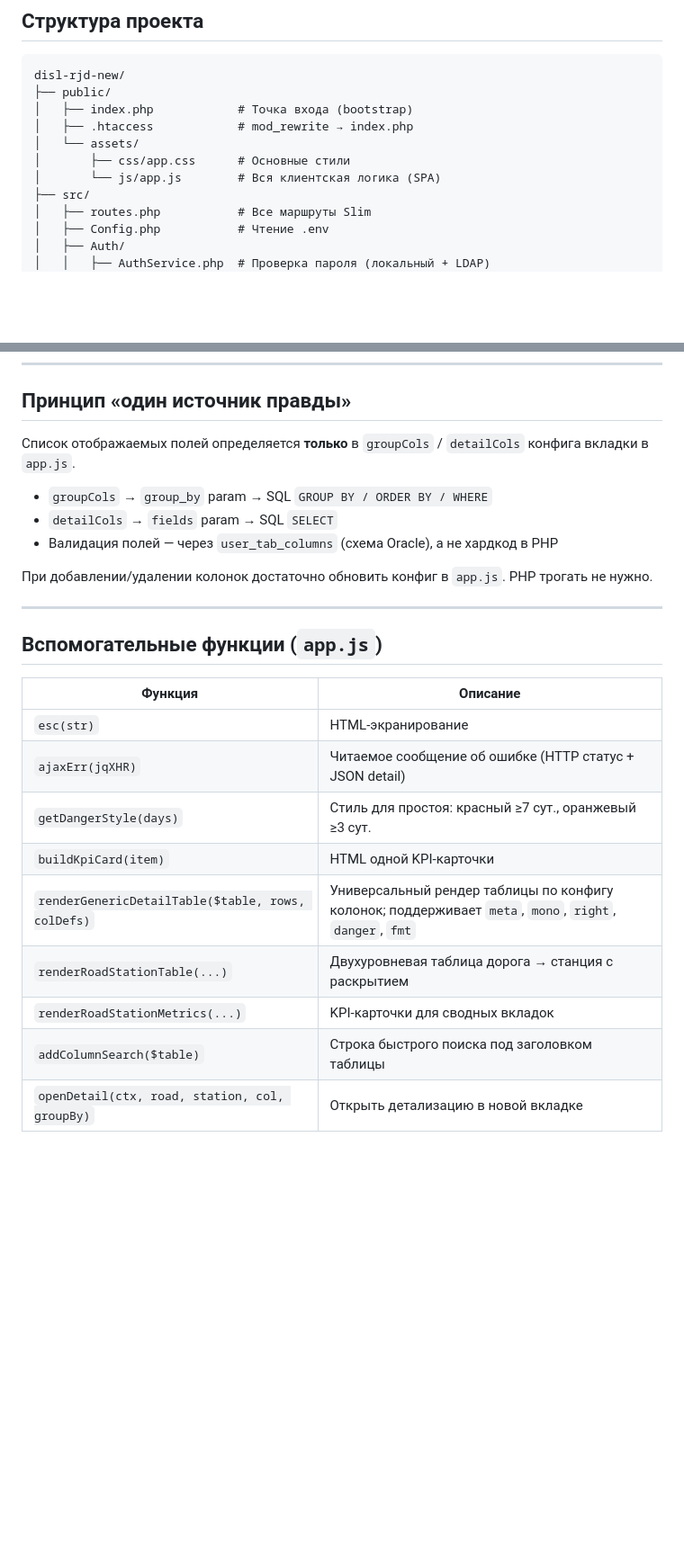
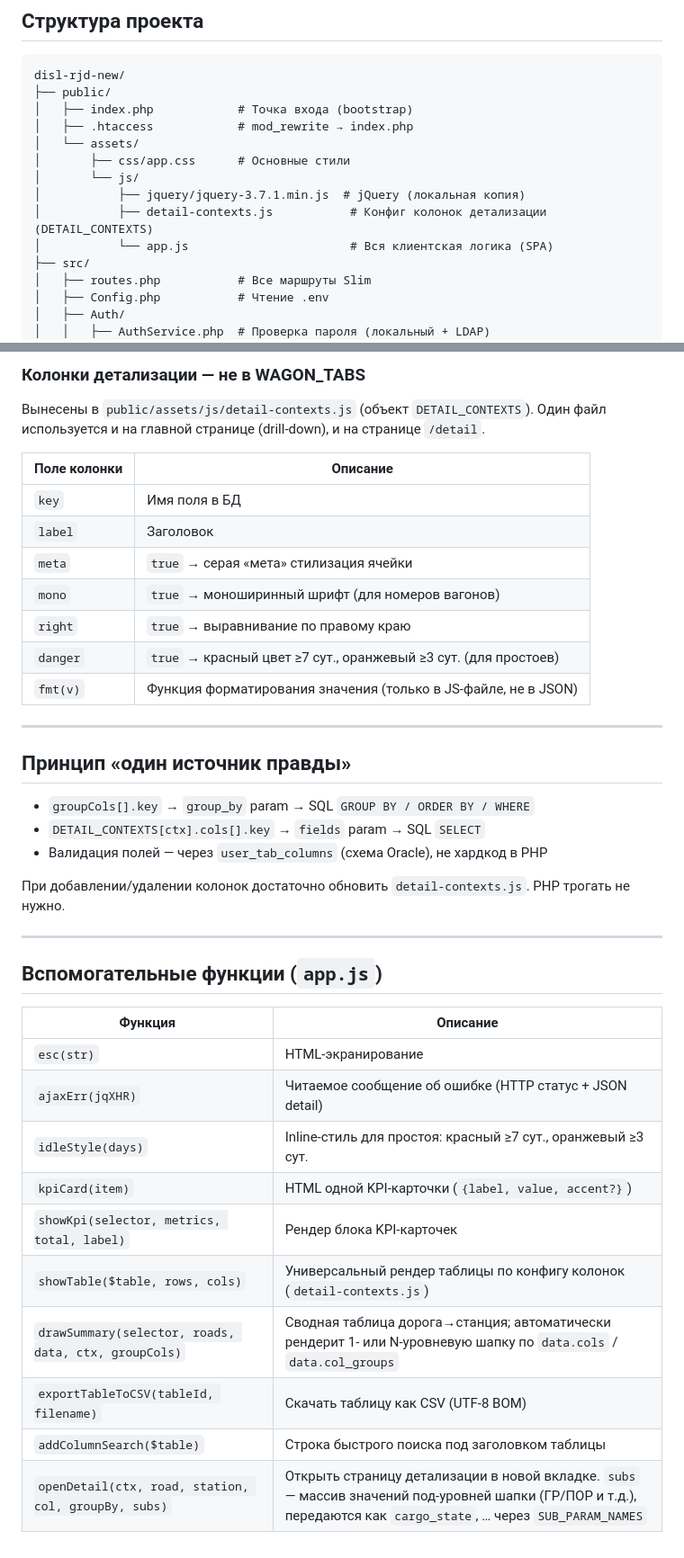
Before and after one commit to rustikru/disl-rjd-new, a Markdown page: README.md, 2 parts joined by grey strips. Shown at 90% size. GitHub-like rendering; blank space fills up the shorter version.

```diff
--- a/README.md
+++ b/README.md
@@ -25,7 +25,10 @@ disl-rjd-new/
 │   ├── .htaccess            # mod_rewrite → index.php
 │   └── assets/
 │       ├── css/app.css      # Основные стили
-│       └── js/app.js        # Вся клиентская логика (SPA)
+│       └── js/
+│           ├── jquery/jquery-3.7.1.min.js  # jQuery (локальная копия)
+│           ├── detail-contexts.js           # Конфиг колонок детализации (DETAIL_CONTEXTS)
+│           └── app.js                       # Вся клиентская логика (SPA)
 ├── src/
 │   ├── routes.php           # Все маршруты Slim
 │   ├── Config.php           # Чтение .env
@@ -324,12 +364,26 @@ arrived: {
+### Колонки детализации — не в WAGON_TABS
+
+Вынесены в `public/assets/js/detail-contexts.js` (объект `DETAIL_CONTEXTS`). Один файл используется и на главной странице (drill-down), и на странице `/detail`.
+
+| Поле колонки | Описание |
+|---|---|
+| `key` | Имя поля в БД |
+| `label` | Заголовок |
+| `meta` | `true` → серая «мета» стилизация ячейки |
+| `mono` | `true` → моноширинный шрифт (для номеров вагонов) |
+| `right` | `true` → выравнивание по правому краю |
+| `danger` | `true` → красный цвет ≥7 сут., оранжевый ≥3 сут. (для простоев) |
+| `fmt(v)` | Функция форматирования значения (только в JS-файле, не в JSON) |
+
+---
+
 ## Принцип «один источник правды»
 
-Список отображаемых полей определяется **только** в `groupCols` / `detailCols` конфига вкладки в `app.js`.
+- `groupCols[].key` → `group_by` param → SQL `GROUP BY / ORDER BY / WHERE`
+- `DETAIL_CONTEXTS[ctx].cols[].key` → `fields` param → SQL `SELECT`
+- Валидация полей — через `user_tab_columns` (схема Oracle), не хардкод в PHP
 
-- `groupCols` → `group_by` param → SQL `GROUP BY / ORDER BY / WHERE`
-- `detailCols` → `fields` param → SQL `SELECT`
-- Валидация полей — через `user_tab_columns` (схема Oracle), а не хардкод в PHP
-
-При добавлении/удалении колонок достаточно обновить конфиг в `app.js`. PHP трогать не нужно.
+При добавлении/удалении колонок достаточно обновить `detail-contexts.js`. PHP трогать не нужно.
 
 ---
 
@@ -339,10 +393,11 @@ arrived: {
 |---|---|
 | `esc(str)` | HTML-экранирование |
 | `ajaxErr(jqXHR)` | Читаемое сообщение об ошибке (HTTP статус + JSON detail) |
-| `getDangerStyle(days)` | Стиль для простоя: красный ≥7 сут., оранжевый ≥3 сут. |
-| `buildKpiCard(item)` | HTML одной KPI-карточки |
-| `renderGenericDetailTable($table, rows, colDefs)` | Универсальный рендер таблицы по конфигу колонок; поддерживает `meta`, `mono`, `right`, `danger`, `fmt` |
-| `renderRoadStationTable(...)` | Двухуровневая таблица дорога → станция с раскрытием |
-| `renderRoadStationMetrics(...)` | KPI-карточки для сводных вкладок |
+| `idleStyle(days)` | Inline-стиль для простоя: красный ≥7 сут., оранжевый ≥3 сут. |
+| `kpiCard(item)` | HTML одной KPI-карточки (`{label, value, accent?}`) |
+| `showKpi(selector, metrics, total, label)` | Рендер блока KPI-карточек |
+| `showTable($table, rows, cols)` | Универсальный рендер таблицы по конфигу колонок (`detail-contexts.js`) |
+| `drawSummary(selector, roads, data, ctx, groupCols)` | Сводная таблица дорога→станция; автоматически рендерит 1- или N-уровневую шапку по `data.cols` / `data.col_groups` |
+| `exportTableToCSV(tableId, filename)` | Скачать таблицу как CSV (UTF-8 BOM) |
 | `addColumnSearch($table)` | Строка быстрого поиска под заголовком таблицы |
-| `openDetail(ctx, road, station, col, groupBy)` | Открыть детализацию в новой вкладке |
+| `openDetail(ctx, road, station, col, groupBy, subs)` | Открыть страницу детализации в новой вкладке. `subs` — массив значений под-уровней шапки (ГР/ПОР и т.д.), передаются как `cargo_state`, … через `SUB_PARAM_NAMES` |
```
Also changed, not shown: other parts of README.md (+63 -26 lines).
